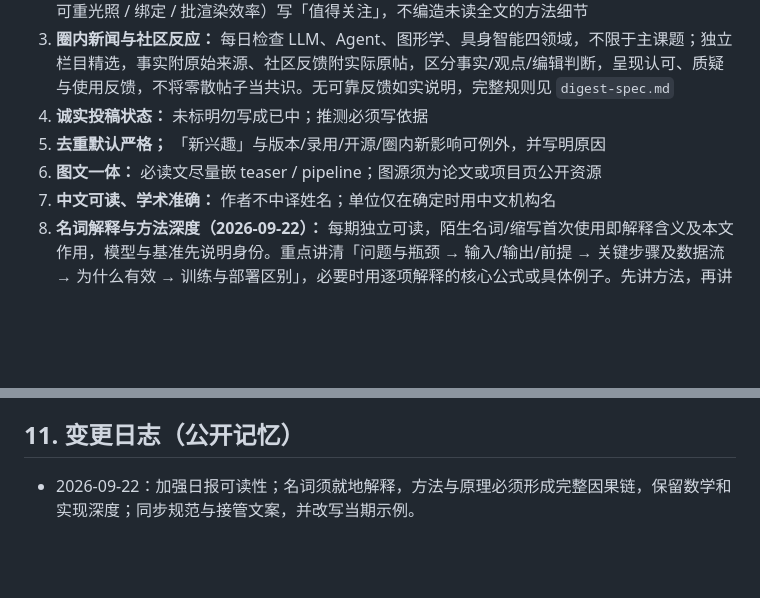
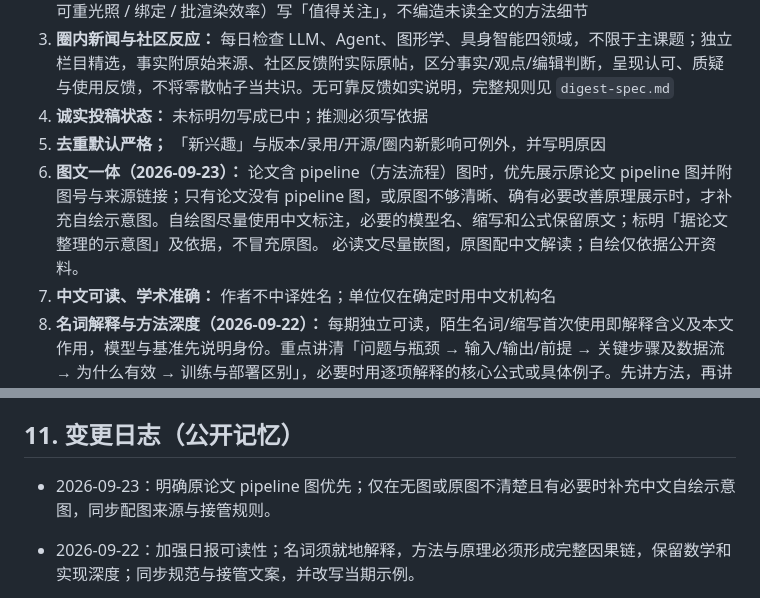
Before and after one commit to rubatotree/research-daily, a Markdown page: meta/LONG_TERM_MEMORY.md, 2 parts joined by grey strips. Rendered like a GitHub page; blank space fills up the shorter version.

Commit message:
Prefer original paper pipelines and Chinese explanatory diagrams
Synchronize figure guidance with the user's September 23 preference.

编写：Neon

```diff
--- a/meta/LONG_TERM_MEMORY.md
+++ b/meta/LONG_TERM_MEMORY.md
@@ -81,7 +81,7 @@ Bot 侧还可有一份本地 ledger 与仓内 `seen-papers.json` 同步；**同
 3. **圈内新闻与社区反应：** 每日检查 LLM、Agent、图形学、具身智能四领域，不限于主课题；独立栏目精选，事实附原始来源、社区反馈附实际原帖，区分事实/观点/编辑判断，呈现认可、质疑与使用反馈，不将零散帖子当共识。无可靠反馈如实说明，完整规则见 `digest-spec.md`
 4. **诚实投稿状态：** 未标明勿写成已中；推测必须写依据
 5. **去重默认严格；** 「新兴趣」与版本/录用/开源/圈内新影响可例外，并写明原因
-6. **图文一体：** 必读文尽量嵌 teaser / pipeline；图源须为论文或项目页公开资源
+6. **图文一体（2026-09-23）：** 论文含 pipeline（方法流程）图时，优先展示原论文 pipeline 图并附图号与来源链接；只有论文没有 pipeline 图，或原图不够清晰、确有必要改善原理展示时，才补充自绘示意图。自绘图尽量使用中文标注，必要的模型名、缩写和公式保留原文；标明「据论文整理的示意图」及依据，不冒充原图。 必读文尽量嵌图，原图配中文解读；自绘仅依据公开资料。
 7. **中文可读、学术准确：** 作者不中译姓名；单位仅在确定时用中文机构名
 8. **名词解释与方法深度（2026-09-22）：** 每期独立可读，陌生名词/缩写首次使用即解释含义及本文作用，模型与基准先说明身份。重点讲清「问题与瓶颈 → 输入/输出/前提 → 关键步骤及数据流 → 为什么有效 → 训练与部署区别」，必要时用逐项解释的核心公式或具体例子。先讲方法，再讲实验、成本与边界；篇幅不足时少收论文，不把方法压缩成术语清单。全文依据、术语和指标自检按 `digest-spec.md`「可读性与方法讲解」执行。
 
@@ -132,6 +132,8 @@ Bot 侧还可有一份本地 ledger 与仓内 `seen-papers.json` 同步；**同
 
 ## 11. 变更日志（公开记忆）
 
+- 2026-09-23：明确原论文 pipeline 图优先；仅在无图或原图不清楚且有必要时补充中文自绘示意图，同步配图来源与接管规则。
+
 - 2026-09-22：加强日报可读性；名词须就地解释，方法与原理必须形成完整因果链，保留数学和实现深度；同步规范与接管文案，并改写当期示例。
 
 - 2026-09-17：维护者将 Cream 主发布改回 **05:30 HKT**（窗口 05:30–06:00），Neon standby **06:00**（窗口 06:00–06:30）；因当日 06:00 窗唤醒过晚且 Neon 未接管。
```
